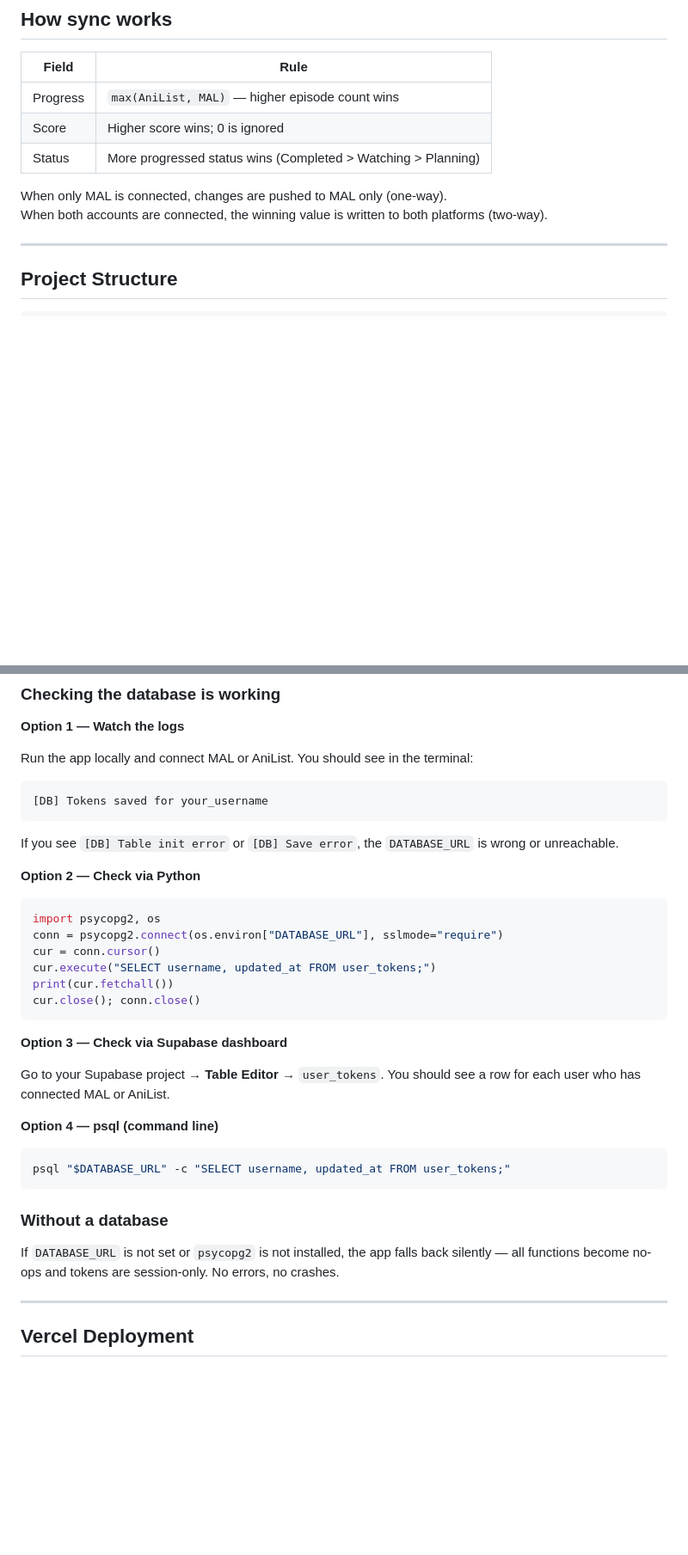
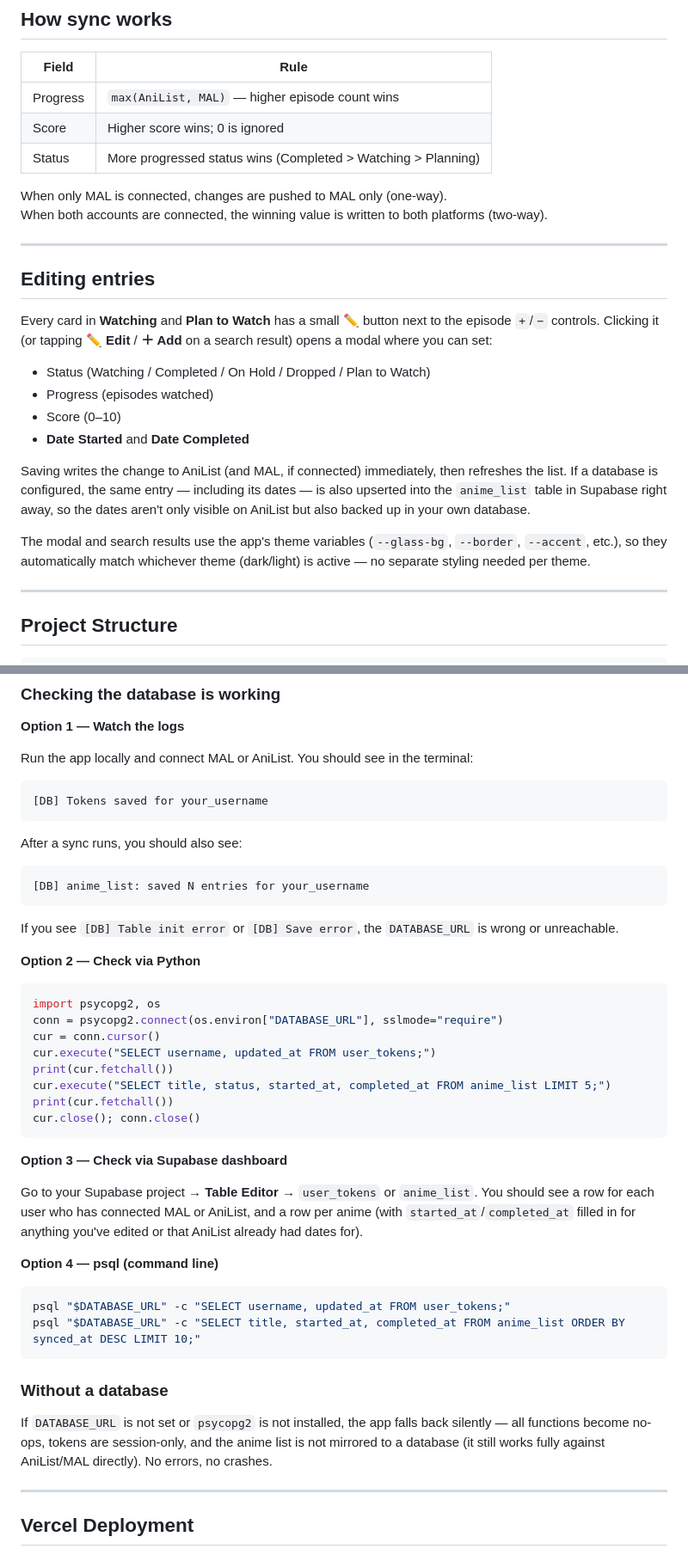
Before and after one commit to cosmic-swordfish/Anitrack, a Markdown page: README.md, 2 parts joined by grey strips. Shown at 86% size. GitHub-like rendering; blank space fills up the shorter version.

````diff
--- a/README.md
+++ b/README.md
@@ -45,6 +48,21 @@ Built with Python + Flask. Deployable on Vercel. Optionally backed by **Supabase
 
 When only MAL is connected, changes are pushed to MAL only (one-way).
 When both accounts are connected, the winning value is written to both platforms (two-way).
+
+---
+
+## Editing entries
+
+Every card in **Watching** and **Plan to Watch** has a small ✏️ button next to the episode `+`/`−` controls. Clicking it (or tapping **✏ Edit** / **＋ Add** on a search result) opens a modal where you can set:
+
+- Status (Watching / Completed / On Hold / Dropped / Plan to Watch)
+- Progress (episodes watched)
+- Score (0–10)
+- **Date Started** and **Date Completed**
+
+Saving writes the change to AniList (and MAL, if connected) immediately, then refreshes the list. If a database is configured, the same entry — including its dates — is also upserted into the `anime_list` table in Supabase right away, so the dates aren't only visible on AniList but also backed up in your own database.
+
+The modal and search results use the app's theme variables (`--glass-bg`, `--border`, `--accent`, etc.), so they automatically match whichever theme (dark/light) is active — no separate styling needed per theme.
 
 ---
 
@@ -180,6 +220,12 @@ Run the app locally and connect MAL or AniList. You should see in the terminal:
 [DB] Tokens saved for your_username
 ```
 
+After a sync runs, you should also see:
+
+```
+[DB] anime_list: saved N entries for your_username
+```
+
 If you see `[DB] Table init error` or `[DB] Save error`, the `DATABASE_URL` is wrong or unreachable.
 
 **Option 2 — Check via Python**
@@ -190,22 +236,25 @@ conn = psycopg2.connect(os.environ["DATABASE_URL"], sslmode="require")
 cur = conn.cursor()
 cur.execute("SELECT username, updated_at FROM user_tokens;")
 print(cur.fetchall())
+cur.execute("SELECT title, status, started_at, completed_at FROM anime_list LIMIT 5;")
+print(cur.fetchall())
 cur.close(); conn.close()
 ```
 
 **Option 3 — Check via Supabase dashboard**
 
-Go to your Supabase project → **Table Editor** → `user_tokens`. You should see a row for each user who has connected MAL or AniList.
+Go to your Supabase project → **Table Editor** → `user_tokens` or `anime_list`. You should see a row for each user who has connected MAL or AniList, and a row per anime (with `started_at`/`completed_at` filled in for anything you've edited or that AniList already had dates for).
 
 **Option 4 — psql (command line)**
 
 ```bash
 psql "$DATABASE_URL" -c "SELECT username, updated_at FROM user_tokens;"
+psql "$DATABASE_URL" -c "SELECT title, started_at, completed_at FROM anime_list ORDER BY synced_at DESC LIMIT 10;"
 ```
 
 ### Without a database
 
-If `DATABASE_URL` is not set or `psycopg2` is not installed, the app falls back silently — all functions become no-ops and tokens are session-only. No errors, no crashes.
+If `DATABASE_URL` is not set or `psycopg2` is not installed, the app falls back silently — all functions become no-ops, tokens are session-only, and the anime list is not mirrored to a database (it still works fully against AniList/MAL directly). No errors, no crashes.
 
 ---
 
````
Also changed, not shown: other parts of README.md (+34 -6 lines).
